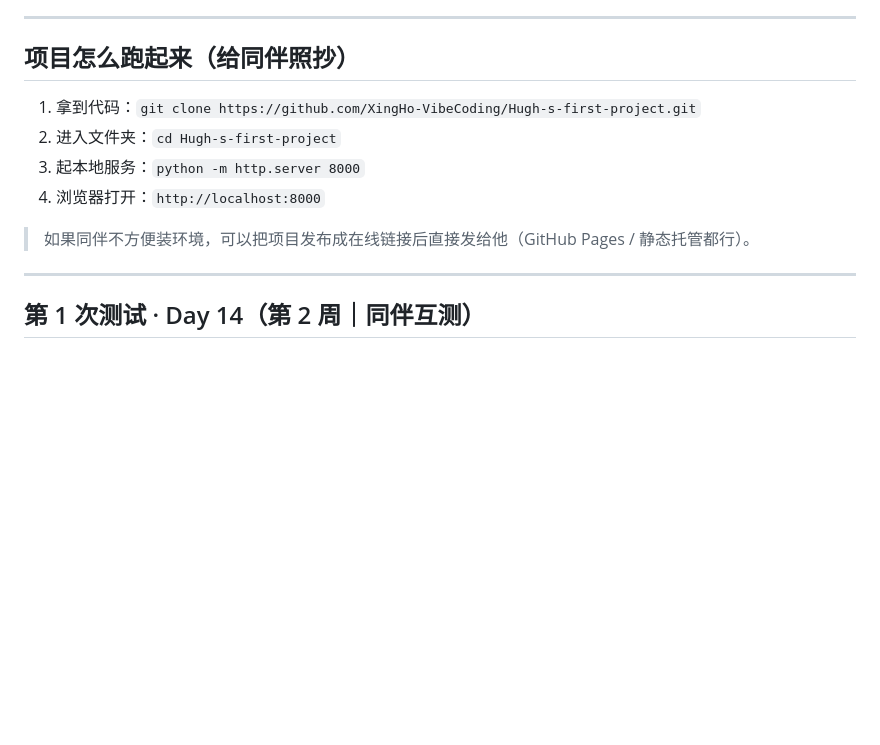
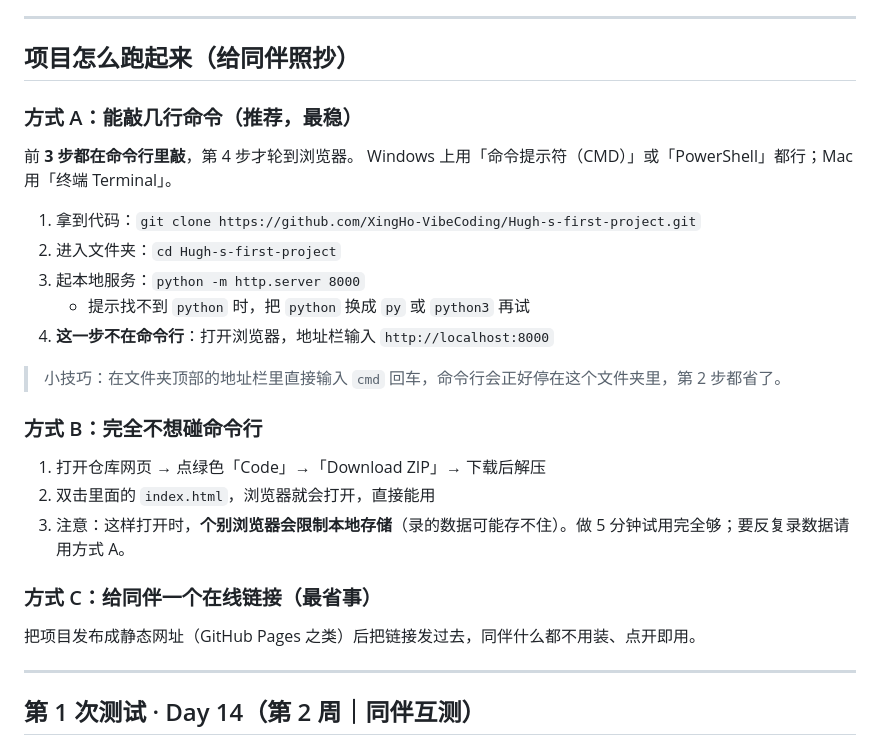
Before and after one commit to XingHo-VibeCoding/Hugh-s-first-project, a Markdown page: TEST_LOG.md, the part around the change. Rendered like a GitHub page; blank space fills up the shorter version.

Commit message:
Day 14｜补写测试文档的三种启动方式
改了什么：TEST_LOG.md 的「怎么跑起来」改写为 Windows 命令提示符与 Mac 终端都能照抄的分步说明
加了什么：不用命令行的 ZIP 解压双击法、在线链接法；标注 file:// 打开时个别浏览器会限制本地存储

```diff
--- a/TEST_LOG.md
+++ b/TEST_LOG.md
@@ -7,12 +7,28 @@
 
 ## 项目怎么跑起来（给同伴照抄）
 
+### 方式 A：能敲几行命令（推荐，最稳）
+
+前 **3 步都在命令行里敲**，第 4 步才轮到浏览器。
+Windows 上用「命令提示符（CMD）」或「PowerShell」都行；Mac 用「终端 Terminal」。
+
 1. 拿到代码：`git clone https://github.com/XingHo-VibeCoding/Hugh-s-first-project.git`
 2. 进入文件夹：`cd Hugh-s-first-project`
 3. 起本地服务：`python -m http.server 8000`
-4. 浏览器打开：`http://localhost:8000`
+   - 提示找不到 `python` 时，把 `python` 换成 `py` 或 `python3` 再试
+4. **这一步不在命令行**：打开浏览器，地址栏输入 `http://localhost:8000`
 
-> 如果同伴不方便装环境，可以把项目发布成在线链接后直接发给他（GitHub Pages / 静态托管都行）。
+> 小技巧：在文件夹顶部的地址栏里直接输入 `cmd` 回车，命令行会正好停在这个文件夹里，第 2 步都省了。
+
+### 方式 B：完全不想碰命令行
+
+1. 打开仓库网页 → 点绿色「Code」→「Download ZIP」→ 下载后解压
+2. 双击里面的 `index.html`，浏览器就会打开，直接能用
+3. 注意：这样打开时，**个别浏览器会限制本地存储**（录的数据可能存不住）。做 5 分钟试用完全够；要反复录数据请用方式 A。
+
+### 方式 C：给同伴一个在线链接（最省事）
+
+把项目发布成静态网址（GitHub Pages 之类）后把链接发过去，同伴什么都不用装、点开即用。
 
 ---
 
```
